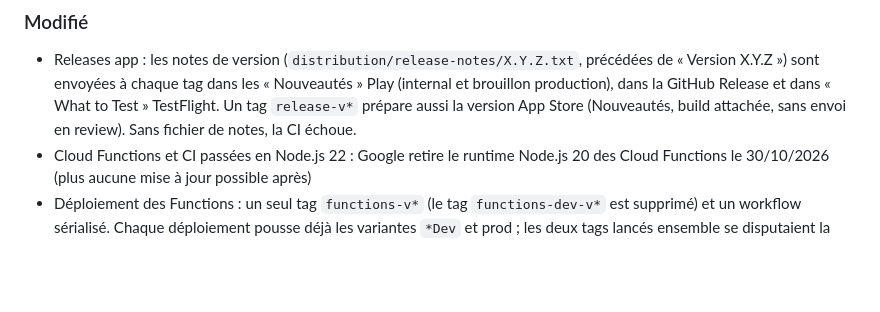
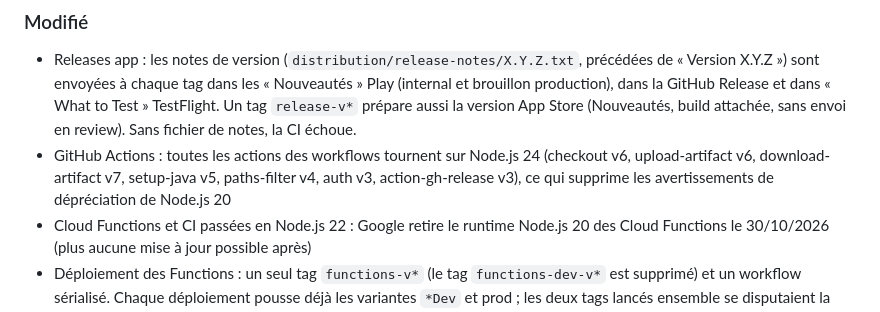
Before and after one commit to matc78/viroteam_2, a Markdown page: CHANGELOG.md, the part around the change. Drawn GitHub-style; blank space fills up the shorter version.

Commit message:
:memo: documente la mise à jour des actions GitHub vers Node.js 24

```diff
--- a/CHANGELOG.md
+++ b/CHANGELOG.md
@@ -15,6 +15,7 @@ et ce projet adhère au [Versioning Sémantique](https://semver.org/lang/fr/).
 ### Modifié
 
 - Releases app : les notes de version (`distribution/release-notes/X.Y.Z.txt`, précédées de « Version X.Y.Z ») sont envoyées à chaque tag dans les « Nouveautés » Play (internal et brouillon production), dans la GitHub Release et dans « What to Test » TestFlight. Un tag `release-v*` prépare aussi la version App Store (Nouveautés, build attachée, sans envoi en review). Sans fichier de notes, la CI échoue.
+- GitHub Actions : toutes les actions des workflows tournent sur Node.js 24 (checkout v6, upload-artifact v6, download-artifact v7, setup-java v5, paths-filter v4, auth v3, action-gh-release v3), ce qui supprime les avertissements de dépréciation de Node.js 20
 - Cloud Functions et CI passées en Node.js 22 : Google retire le runtime Node.js 20 des Cloud Functions le 30/10/2026 (plus aucune mise à jour possible après)
 - Déploiement des Functions : un seul tag `functions-v*` (le tag `functions-dev-v*` est supprimé) et un workflow sérialisé. Chaque déploiement pousse déjà les variantes `*Dev` et prod ; les deux tags lancés ensemble se disputaient la création des nouvelles functions (409 en boucle jusqu’au timeout), ce qui a fait échouer le déploiement de la 2.2.12
 
```
